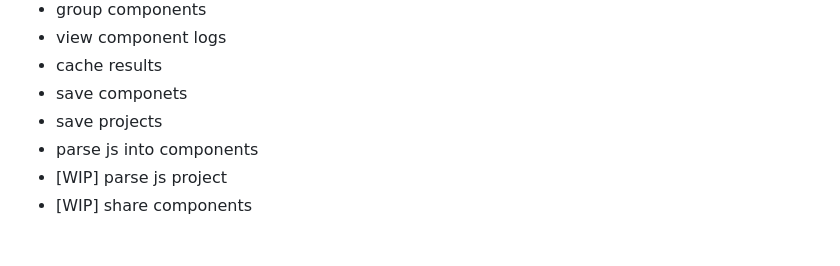
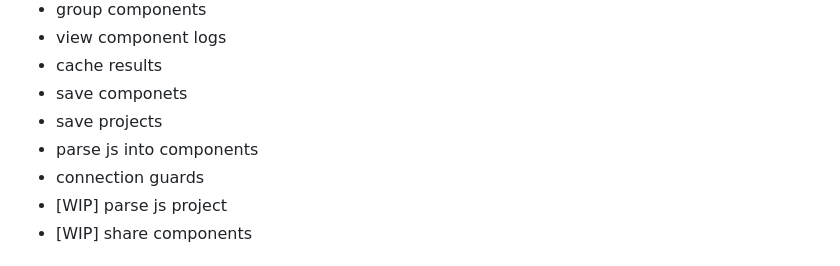
Before and after one commit to LeonKuhne/F-Project, a Markdown page: readme.md, the part around the change. GitHub-like rendering.

```diff
--- a/readme.md
+++ b/readme.md
@@ -13,6 +13,7 @@
 - save componets
 - save projects
 - parse js into components
+- connection guards
 - [WIP] parse js project
 - [WIP] share components
 
```
